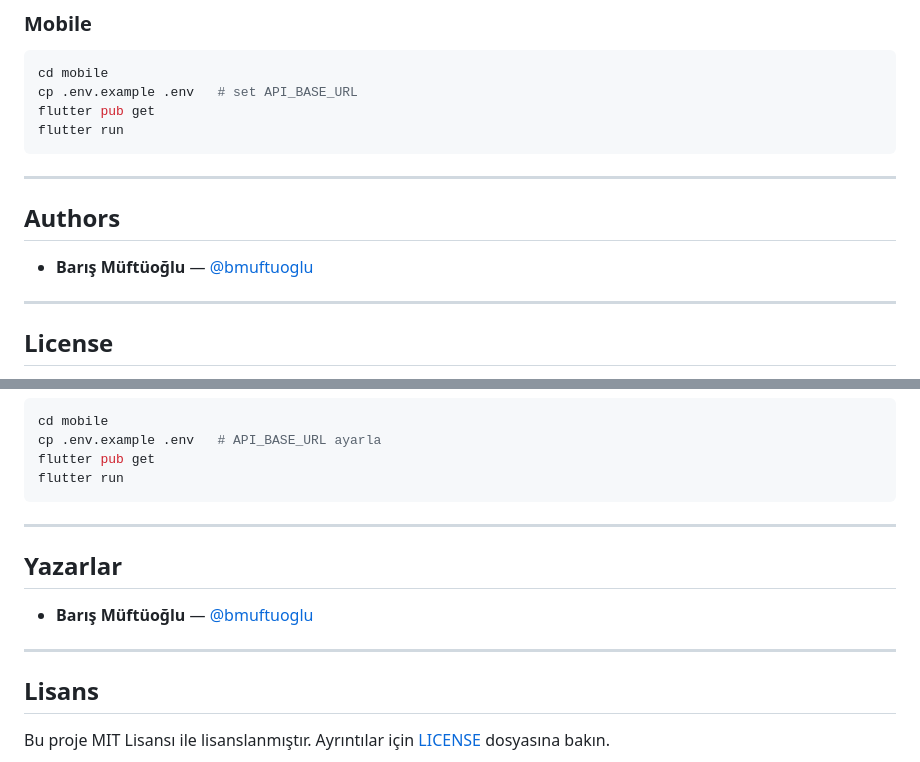
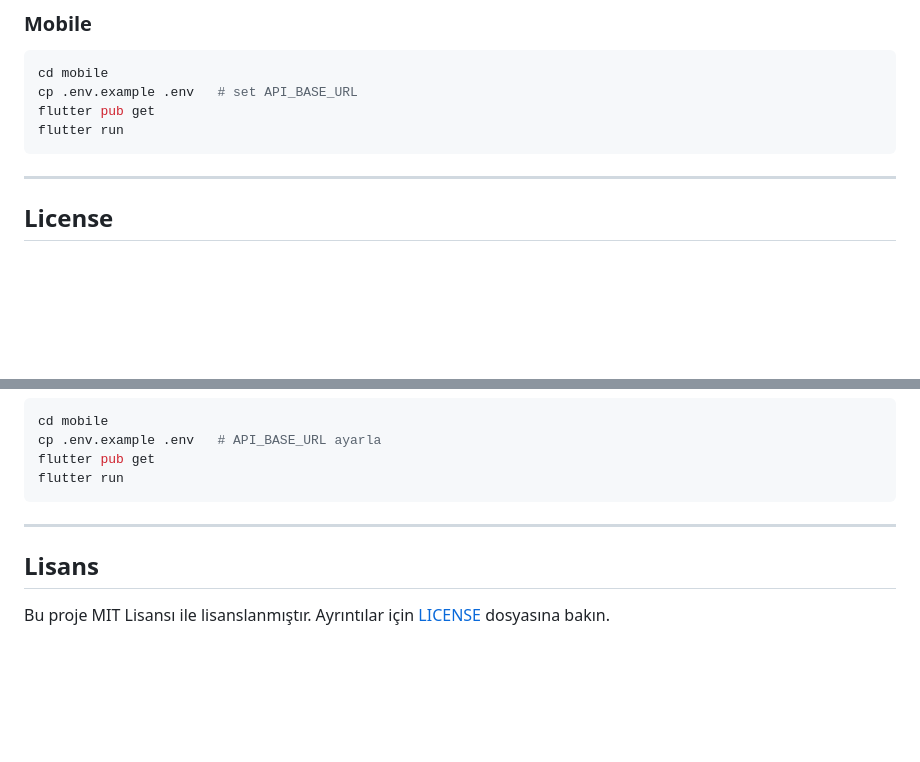
Before and after one commit to bmuftuoglu/metu_fit, a Markdown page: README.md, 2 parts joined by grey strips. GitHub-like rendering; blank space fills up the shorter version.

Commit message:
Remove Authors section from README

````diff
--- a/README.md
+++ b/README.md
@@ -112,12 +112,6 @@ cp .env.example .env   # set API_BASE_URL
 flutter pub get
 flutter run
 ```
-
----
-
-## Authors
-
-- **Barış Müftüoğlu** — [@bmuftuoglu](https://github.com/bmuftuoglu)
 
 ---
 
@@ -245,12 +239,6 @@ flutter run
 
 ---
 
-## Yazarlar
-
-- **Barış Müftüoğlu** — [@bmuftuoglu](https://github.com/bmuftuoglu)
-
----
-
 ## Lisans
 
 Bu proje MIT Lisansı ile lisanslanmıştır. Ayrıntılar için [LICENSE](LICENSE) dosyasına bakın.
````
